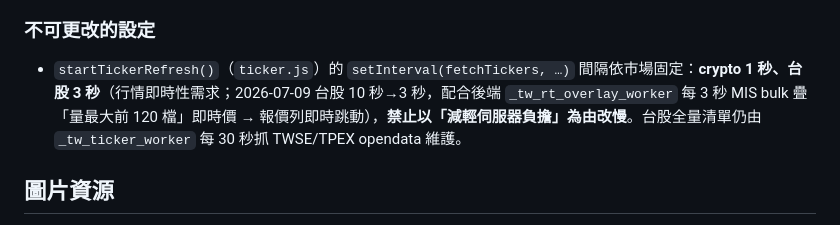
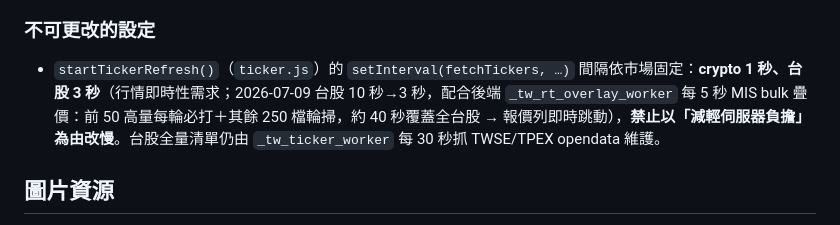
Before and after one commit to joanzzgo-jpg/trading-backtest, a Markdown page: claude.md, the part around the change. Drawn GitHub-style.

Commit message:
docs: 更正台股疊價 worker 描述（原寫「每 3 秒疊前 120 檔」，實際是每 5 秒前 50＋輪掃 250、約 40 秒覆蓋）
Co-Authored-By: Claude Opus 5 <noreply@anthropic.com>

```diff
--- a/claude.md
+++ b/claude.md
@@ -105,7 +105,7 @@ cd backend && ../.venv312/bin/python scripts/check_tw_sources.py
 - **台股即時個股分鐘 K = cnyes**（`data/cnyes_futures.py` `fetch_cnyes_stock_intraday`，同台指期源、連續無跳號、無延遲、免金鑰）；get_latest / ohlcv 初次載入 / fetch_crt_df 三處當日主源，歷史仍 yfinance，Fugle 退為備援。詳見 [docs/backend.md](docs/backend.md)。
 
 ### 不可更改的設定
-- `startTickerRefresh()`（`ticker.js`）的 `setInterval(fetchTickers, …)` 間隔依市場固定：**crypto 1 秒、台股 3 秒**（行情即時性需求；2026-07-09 台股 10 秒→3 秒，配合後端 `_tw_rt_overlay_worker` 每 3 秒 MIS bulk 疊「量最大前 120 檔」即時價 → 報價列即時跳動），**禁止以「減輕伺服器負擔」為由改慢**。台股全量清單仍由 `_tw_ticker_worker` 每 30 秒抓 TWSE/TPEX opendata 維護。
+- `startTickerRefresh()`（`ticker.js`）的 `setInterval(fetchTickers, …)` 間隔依市場固定：**crypto 1 秒、台股 3 秒**（行情即時性需求；2026-07-09 台股 10 秒→3 秒，配合後端 `_tw_rt_overlay_worker` 每 5 秒 MIS bulk 疊價：前 50 高量每輪必打＋其餘 250 檔輪掃，約 40 秒覆蓋全台股 → 報價列即時跳動），**禁止以「減輕伺服器負擔」為由改慢**。台股全量清單仍由 `_tw_ticker_worker` 每 30 秒抓 TWSE/TPEX opendata 維護。
 
 ## 圖片資源
 所有原始圖片存放於 **桌面 `Claude-分類/虛擬貨幣/`**，已複製至 `frontend/static/img/`。對應表與前端使用位置見 [docs/frontend.md](docs/frontend.md)。
```
